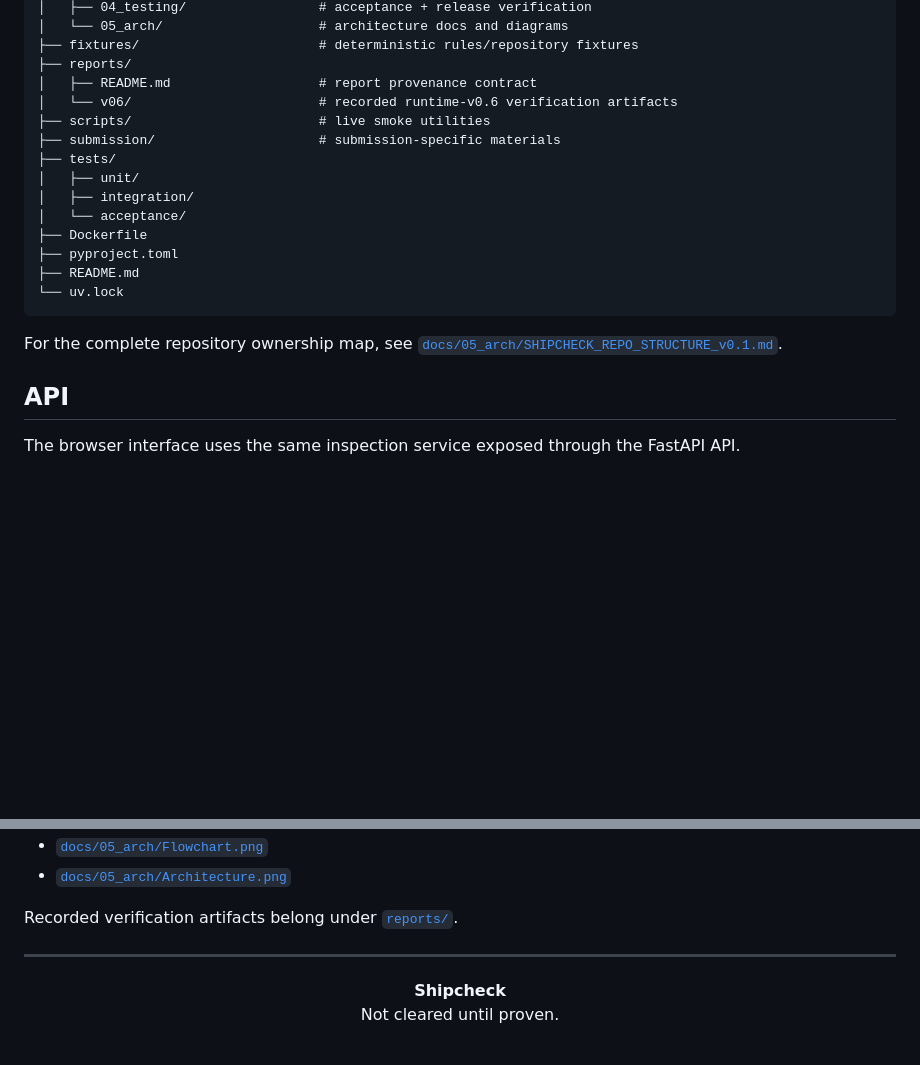
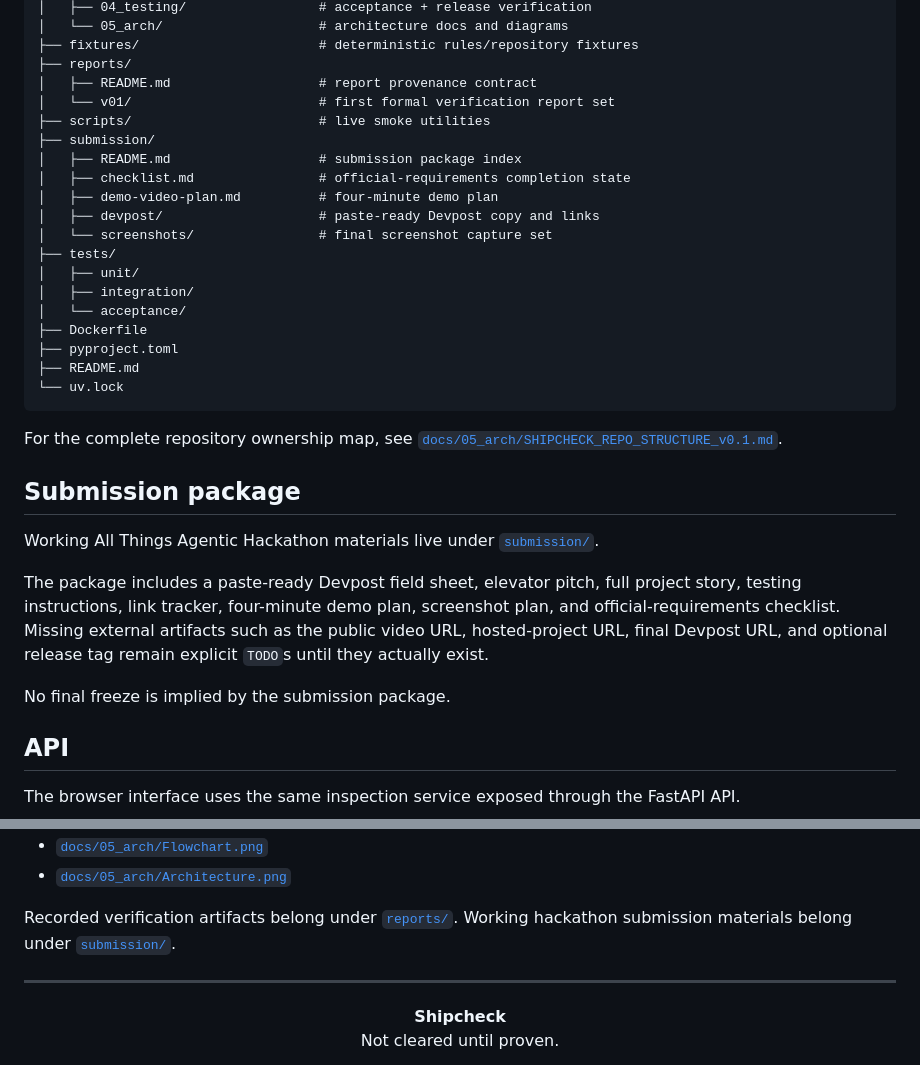
Before and after one commit to panjiaryasoma/Shipcheck, a Markdown page: README.md, 2 parts joined by grey strips. Drawn GitHub-style; blank space fills up the shorter version.

Commit message:
submission: link working Devpost package from README

````diff
--- a/README.md
+++ b/README.md
@@ -277,9 +277,14 @@ Shipcheck/
 ├── fixtures/                       # deterministic rules/repository fixtures
 ├── reports/
 │   ├── README.md                   # report provenance contract
-│   └── v06/                        # recorded runtime-v0.6 verification artifacts
+│   └── v01/                        # first formal verification report set
 ├── scripts/                        # live smoke utilities
-├── submission/                     # submission-specific materials
+├── submission/
+│   ├── README.md                   # submission package index
+│   ├── checklist.md                # official-requirements completion state
+│   ├── demo-video-plan.md          # four-minute demo plan
+│   ├── devpost/                    # paste-ready Devpost copy and links
+│   └── screenshots/                # final screenshot capture set
 ├── tests/
 │   ├── unit/
 │   ├── integration/
@@ -291,6 +296,14 @@ Shipcheck/
 ```
 
 For the complete repository ownership map, see [`docs/05_arch/SHIPCHECK_REPO_STRUCTURE_v0.1.md`](docs/05_arch/SHIPCHECK_REPO_STRUCTURE_v0.1.md).
+
+## Submission package
+
+Working All Things Agentic Hackathon materials live under [`submission/`](submission/README.md).
+
+The package includes a paste-ready Devpost field sheet, elevator pitch, full project story, testing instructions, link tracker, four-minute demo plan, screenshot plan, and official-requirements checklist. Missing external artifacts such as the public video URL, hosted-project URL, final Devpost URL, and optional release tag remain explicit `TODO`s until they actually exist.
+
+No final freeze is implied by the submission package.
 
 ## API
 
@@ -373,7 +386,7 @@ Key project records include:
 - [`docs/05_arch/Flowchart.png`](docs/05_arch/Flowchart.png)
 - [`docs/05_arch/Architecture.png`](docs/05_arch/Architecture.png)
 
-Recorded verification artifacts belong under [`reports/`](reports/).
+Recorded verification artifacts belong under [`reports/`](reports/). Working hackathon submission materials belong under [`submission/`](submission/README.md).
 
 ---
 
````
